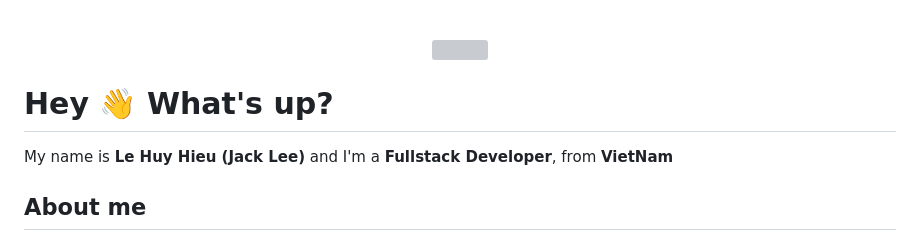
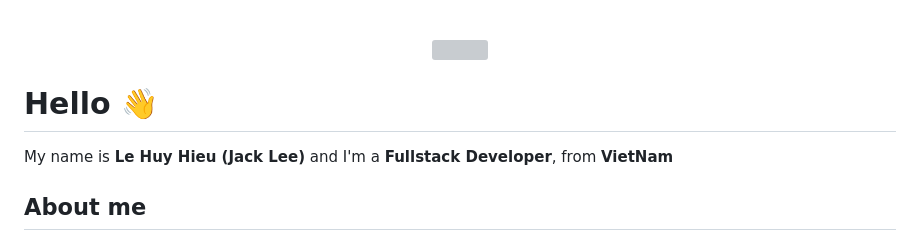
Before and after one commit to LeHuyHieu/LeHuyHieu, a Markdown page: readme.md, the part around the change. GitHub-like rendering; grey boxes are pictures that could not be loaded.

```diff
--- a/readme.md
+++ b/readme.md
@@ -6,7 +6,7 @@
 
 ###
 
-<h1 align="left">Hey 👋 What's up?</h1>
+<h1 align="left">Hello 👋 </h1>
 
 <p align="left">My name is <b>Le Huy Hieu (Jack Lee)</b> and I'm a <b>Fullstack Developer</b>, from <b>VietNam</b></p>
 
```
